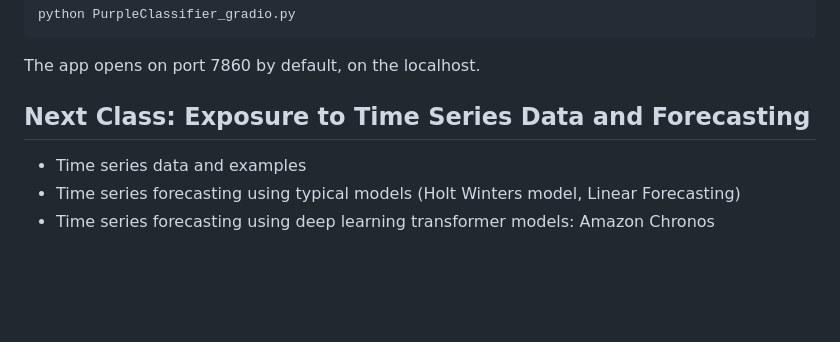
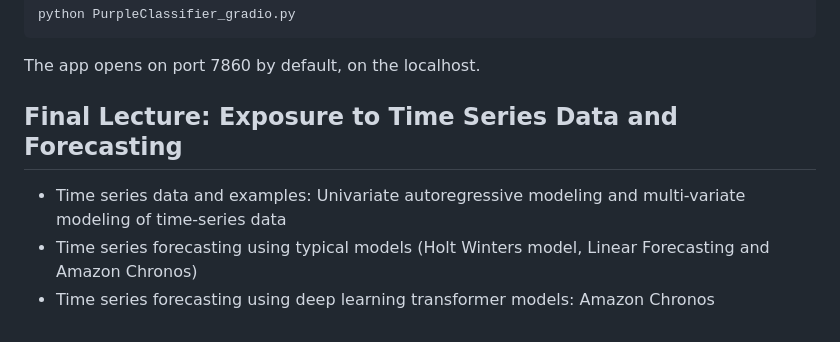
Before and after one commit to menonpg/CMU_PGSS_2024, a Markdown page: README.md, the part around the change. Drawn GitHub-style; blank space fills up the shorter version.

````diff
--- a/README.md
+++ b/README.md
@@ -248,8 +248,8 @@ python PurpleClassifier_gradio.py
 ```
 The app opens on port 7860 by default, on the localhost.
 
-## Next Class: Exposure to Time Series Data and Forecasting
+## Final Lecture: Exposure to Time Series Data and Forecasting
 
-- Time series data and examples
-- Time series forecasting using typical models (Holt Winters model, Linear Forecasting)
+- Time series data and examples: Univariate autoregressive modeling and multi-variate modeling of time-series data
+- Time series forecasting using typical models (Holt Winters model, Linear Forecasting and Amazon Chronos)
 - Time series forecasting using deep learning transformer models: Amazon Chronos
````
